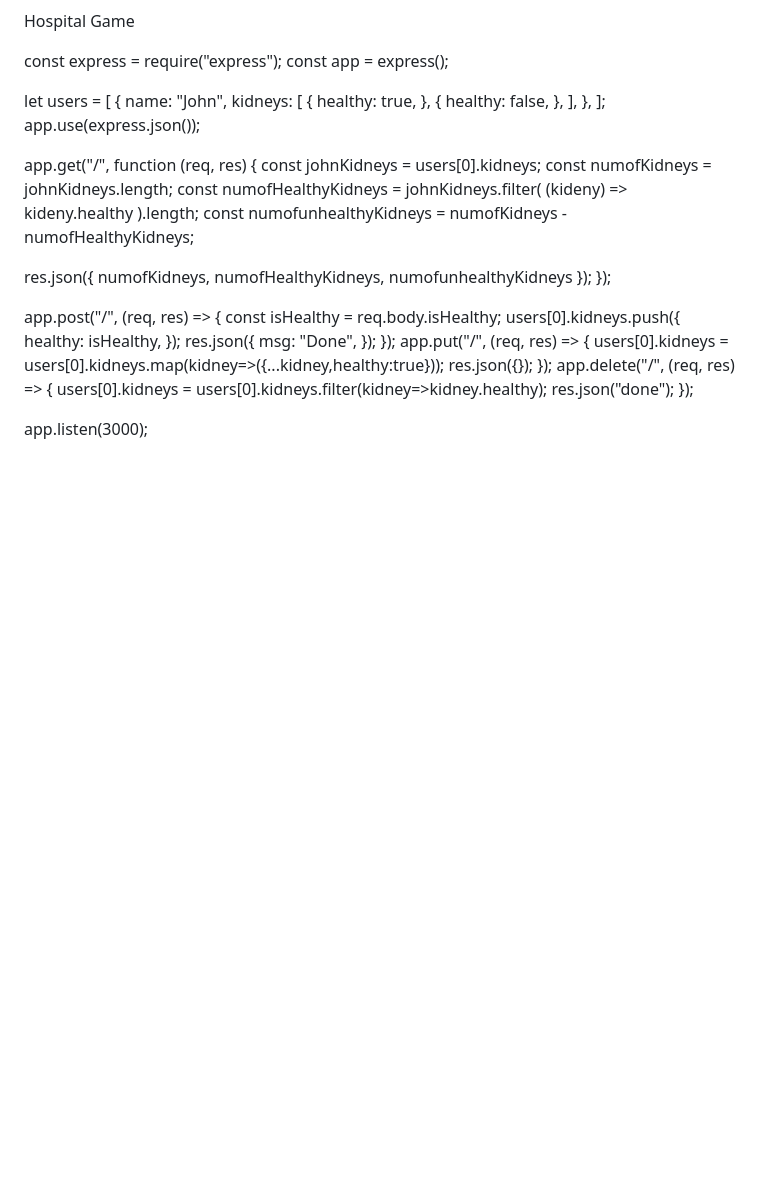
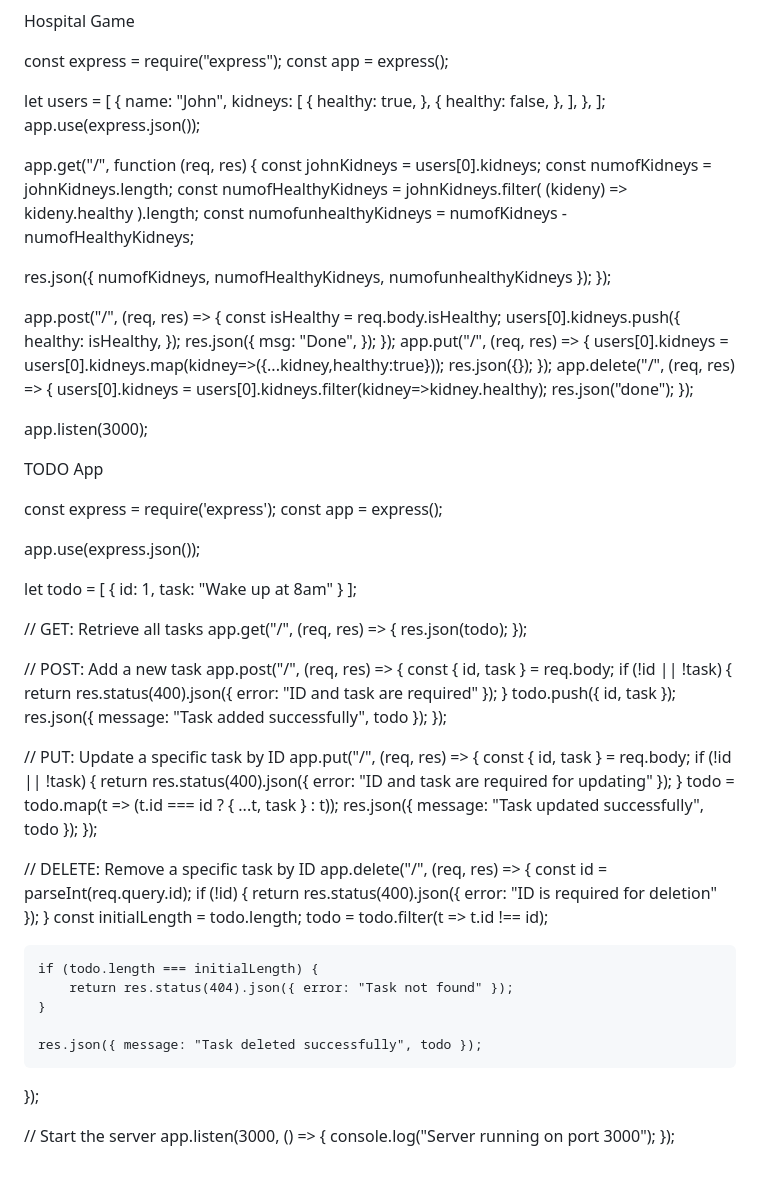
Before and after one commit to mihirv50/node-practice, a Markdown page: Notes.md, the part around the change. Drawn GitHub-style; blank space fills up the shorter version.

Commit message:
Added more notes

```diff
--- a/Notes.md
+++ b/Notes.md
@@ -163,3 +163,60 @@ res.json("done");
 });
 
 app.listen(3000);
+
+TODO App
+
+const express = require('express');
+const app = express();
+
+app.use(express.json());
+
+let todo = [
+    { id: 1, task: "Wake up at 8am" }
+];
+
+// GET: Retrieve all tasks
+app.get("/", (req, res) => {
+    res.json(todo);
+});
+
+// POST: Add a new task
+app.post("/", (req, res) => {
+    const { id, task } = req.body;
+    if (!id || !task) {
+        return res.status(400).json({ error: "ID and task are required" });
+    }
+    todo.push({ id, task });
+    res.json({ message: "Task added successfully", todo });
+});
+
+// PUT: Update a specific task by ID
+app.put("/", (req, res) => {
+    const { id, task } = req.body;
+    if (!id || !task) {
+        return res.status(400).json({ error: "ID and task are required for updating" });
+    }
+    todo = todo.map(t => (t.id === id ? { ...t, task } : t));
+    res.json({ message: "Task updated successfully", todo });
+});
+
+// DELETE: Remove a specific task by ID
+app.delete("/", (req, res) => {
+    const id = parseInt(req.query.id);
+    if (!id) {
+        return res.status(400).json({ error: "ID is required for deletion" });
+    }
+    const initialLength = todo.length;
+    todo = todo.filter(t => t.id !== id);
+
+    if (todo.length === initialLength) {
+        return res.status(404).json({ error: "Task not found" });
+    }
+
+    res.json({ message: "Task deleted successfully", todo });
+});
+
+// Start the server
+app.listen(3000, () => {
+    console.log("Server running on port 3000");
+});
```
